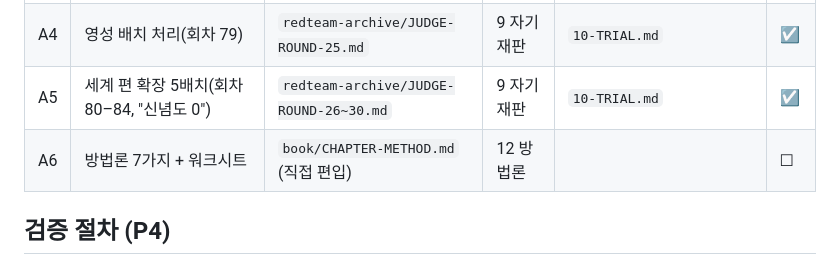
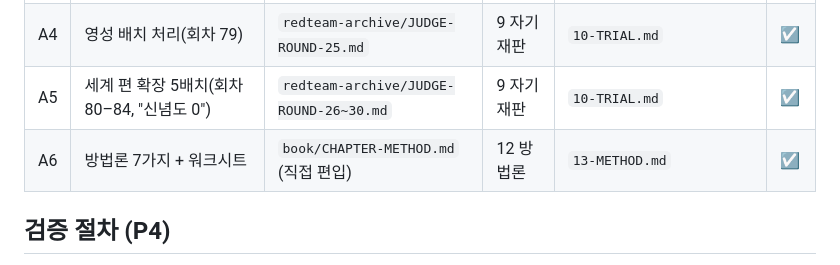
Before and after one commit to AppleT62/default-file-for-pm, a Markdown page: easy-report/COVERAGE.md, the part around the change. Drawn GitHub-style.

```diff
--- a/easy-report/COVERAGE.md
+++ b/easy-report/COVERAGE.md
@@ -70,7 +70,7 @@
 | A3 | "물리학의 유혹" 에피소드(회차 78) | `redteam-archive/JUDGE-ROUND-24.md` | 9 자기 재판 | `10-TRIAL.md` | ☑ |
 | A4 | 영성 배치 처리(회차 79) | `redteam-archive/JUDGE-ROUND-25.md` | 9 자기 재판 | `10-TRIAL.md` | ☑ |
 | A5 | 세계 편 확장 5배치(회차 80–84, "신념도 0") | `redteam-archive/JUDGE-ROUND-26~30.md` | 9 자기 재판 | `10-TRIAL.md` | ☑ |
-| A6 | 방법론 7가지 + 워크시트 | `book/CHAPTER-METHOD.md` (직접 편입) | 12 방법론 | | ☐ |
+| A6 | 방법론 7가지 + 워크시트 | `book/CHAPTER-METHOD.md` (직접 편입) | 12 방법론 | `13-METHOD.md` | ☑ |
 
 ## 검증 절차 (P4)
 
```
Also changed, not shown: easy-report/13-METHOD.md (added, +244 -0 lines).
